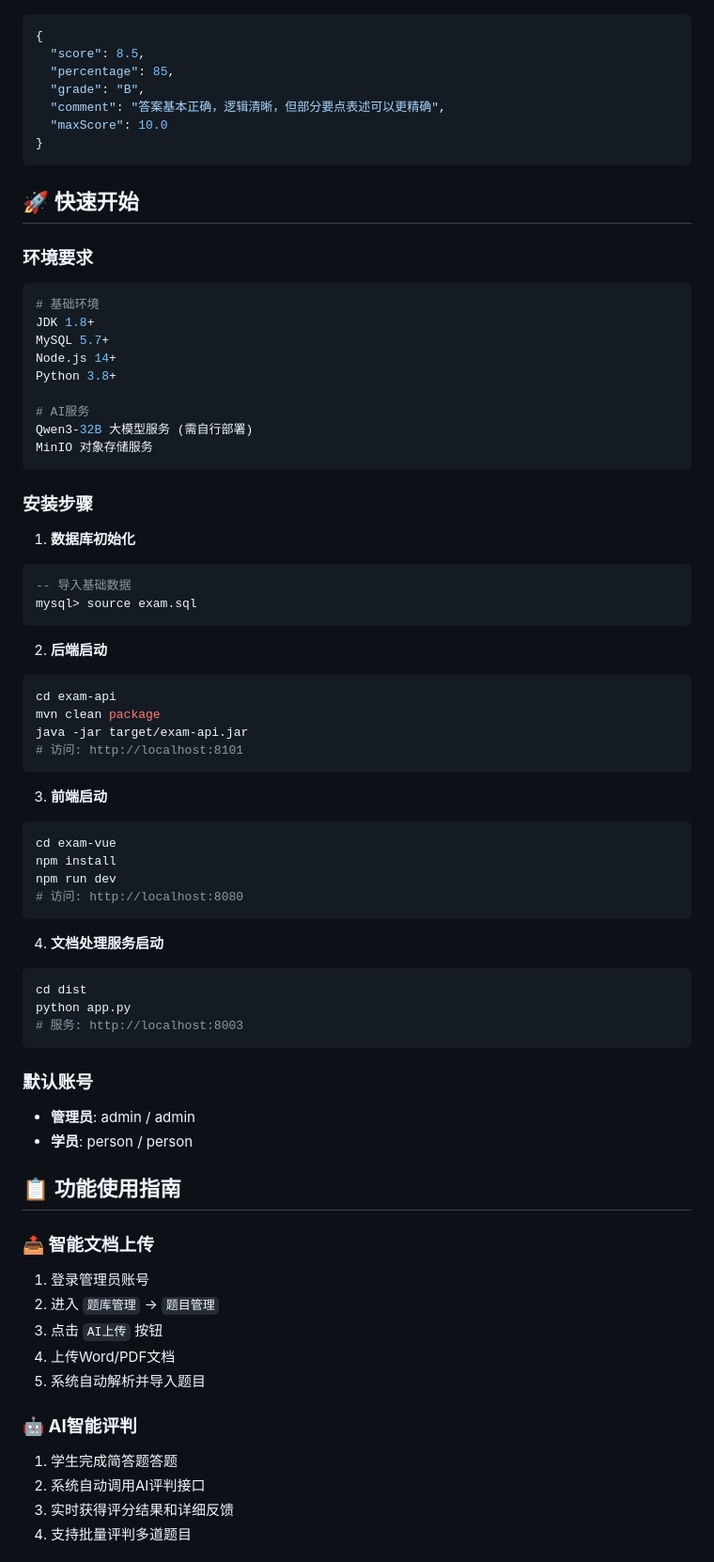
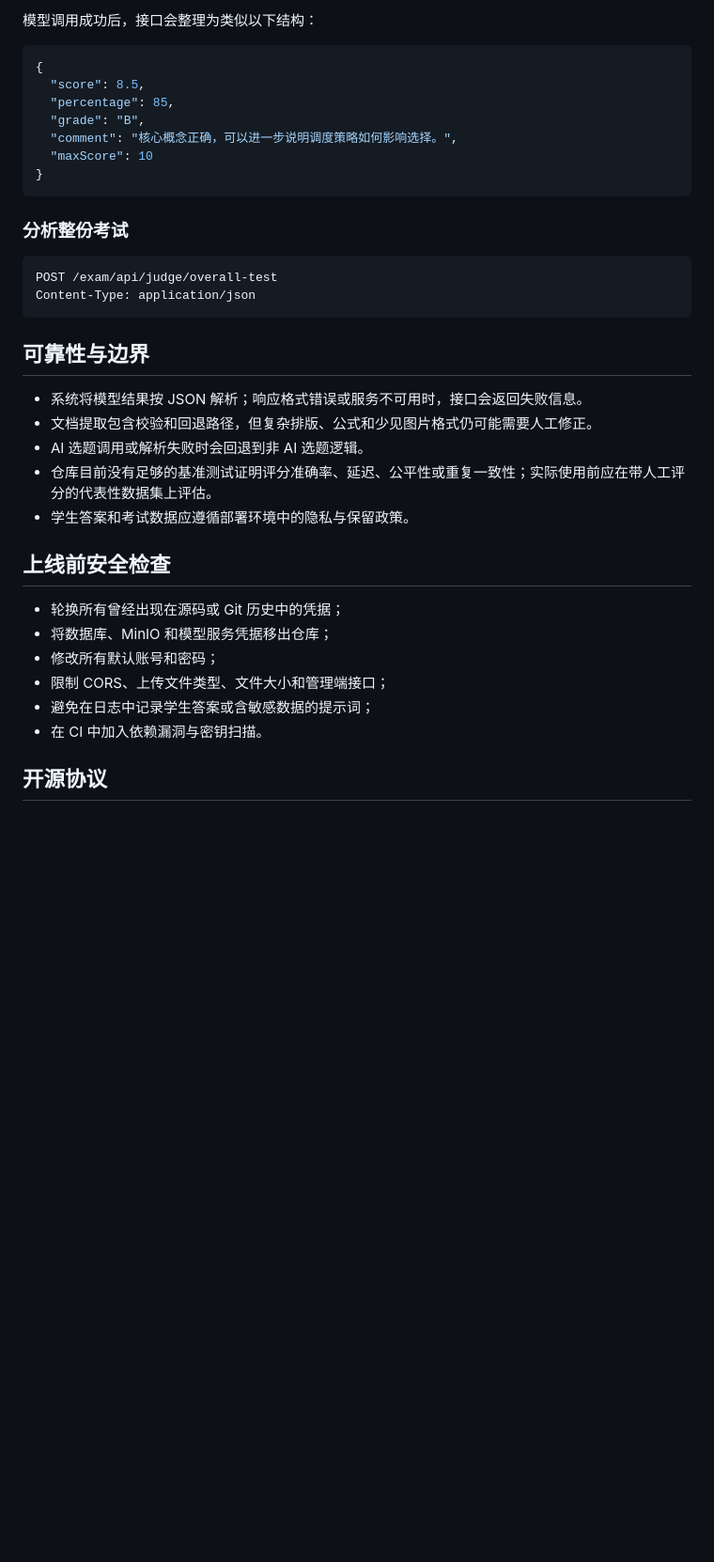
Before and after one commit to YIEXUWOSHIDUDE/AIEXAMSYSTEM, a Markdown page: README.md, the part around one of its changes. Shown at 94% size. Drawn GitHub-style; blank space fills up the shorter version.

Commit message:
docs: rewrite README with verified setup and limitations

````diff
--- a/README.md
+++ b/README.md
@@ -62,75 +165,38 @@
+模型调用成功后，接口会整理为类似以下结构：
+
 ```json
 {
   "score": 8.5,
   "percentage": 85,
   "grade": "B",
-  "comment": "答案基本正确，逻辑清晰，但部分要点表述可以更精确",
-  "maxScore": 10.0
+  "comment": "核心概念正确，可以进一步说明调度策略如何影响选择。",
+  "maxScore": 10
 }
 ```
 
-## 🚀 快速开始
+### 分析整份考试
 
-### **环境要求**
-```bash
-# 基础环境
-JDK 1.8+
-MySQL 5.7+
-Node.js 14+
-Python 3.8+
-
-# AI服务
-Qwen3-32B 大模型服务 (需自行部署)
-MinIO 对象存储服务
+```http
+POST /exam/api/judge/overall-test
+Content-Type: application/json
 ```
 
-### **安装步骤**
+## 可靠性与边界
 
-1. **数据库初始化**
-```sql
--- 导入基础数据
-mysql> source exam.sql
-```
+- 系统将模型结果按 JSON 解析；响应格式错误或服务不可用时，接口会返回失败信息。
+- 文档提取包含校验和回退路径，但复杂排版、公式和少见图片格式仍可能需要人工修正。
+- AI 选题调用或解析失败时会回退到非 AI 选题逻辑。
+- 仓库目前没有足够的基准测试证明评分准确率、延迟、公平性或重复一致性；实际使用前应在带人工评分的代表性数据集上评估。
+- 学生答案和考试数据应遵循部署环境中的隐私与保留政策。
 
-2. **后端启动**
-```bash
-cd exam-api
-mvn clean package
-java -jar target/exam-api.jar
-# 访问: http://localhost:8101
-```
+## 上线前安全检查
 
-3. **前端启动**
-```bash
-cd exam-vue
-npm install
-npm run dev
-# 访问: http://localhost:8080
-```
+- 轮换所有曾经出现在源码或 Git 历史中的凭据；
+- 将数据库、MinIO 和模型服务凭据移出仓库；
+- 修改所有默认账号和密码；
+- 限制 CORS、上传文件类型、文件大小和管理端接口；
+- 避免在日志中记录学生答案或含敏感数据的提示词；
+- 在 CI 中加入依赖漏洞与密钥扫描。
 
-4. **文档处理服务启动**
-```bash
-cd dist
-python app.py
-# 服务: http://localhost:8003
-```
+## 开源协议
 
-### **默认账号**
-- **管理员**: admin / admin
-- **学员**: person / person
-
-## 📋 功能使用指南
-
-### **📤 智能文档上传**
-1. 登录管理员账号
-2. 进入 `题库管理` → `题目管理`
-3. 点击 `AI上传` 按钮
-4. 上传Word/PDF文档
-5. 系统自动解析并导入题目
-
-### **🤖 AI智能评判**
-1. 学生完成简答题答题
-2. 系统自动调用AI评判接口
-3. 实时获得评分结果和详细反馈
-4. 支持批量评判多道题目
-
````
Also changed, not shown: other parts of README.md (+152 -126 lines).
